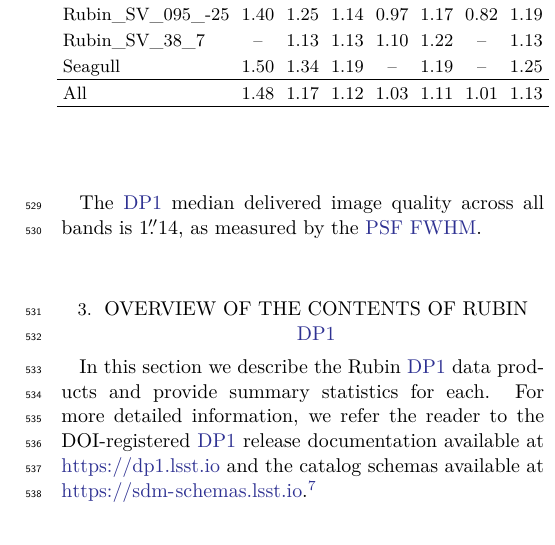
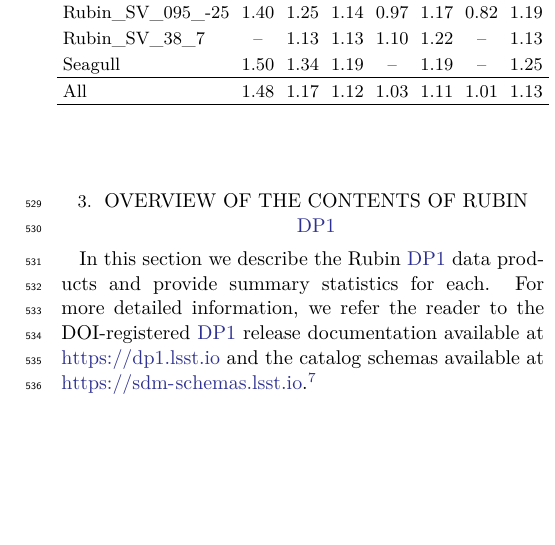
Before and after one commit to lsst/rtn-095, a LaTeX paper (RTN-095.tex, which reads commissioning.tex): part of one column of page 9 of 50, cut so that both start at the same text, the shorter picture padded with empty space. Compiled offline with XeLaTeX.

Commit message:
Remove repeated text

```diff
--- a/commissioning.tex
+++ b/commissioning.tex
@@ -211,4 +211,3 @@ This value corresponds to the measured median atmospheric seeing at the Cerro Pa
 % Not sure this is needed
 % \input{tables/image_quality_summary}
 % \tabref{tab:image_quality} summarizes the delivered image quality expressed in terms of the PSF FWHM in arcseconds per band for the \nexposures in \gls{DP1}.
-The \gls{DP1} median delivered image quality across all bands is \medianimagequalityallbands, as measured by the \gls{PSF} \gls{FWHM}.
```
